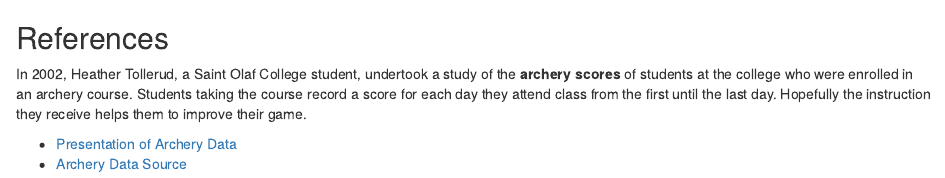
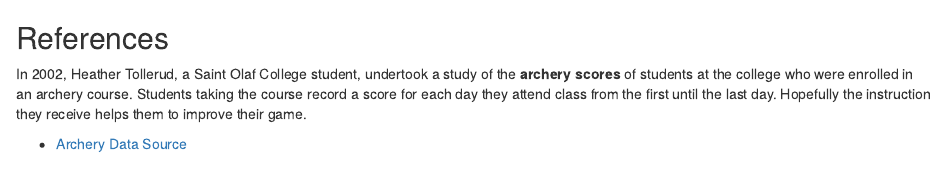
Before and after one commit to MauMau93/R_Shiny, an R Markdown document (my_shiny/Untitled.Rmd): the page in a window 1100 px wide, from its top. Rendered offline with R 4.5, knitr and Pandoc, with nearby package versions.

Commit message:
last commit

```diff
--- a/my_shiny/Untitled.Rmd
+++ b/my_shiny/Untitled.Rmd
@@ -3,5 +3,4 @@
 In 2002, Heather Tollerud, a Saint Olaf College student, undertook a study of the **archery scores** of students at the college who were enrolled in an archery course. Students taking the course record a score for each day they attend class from the first until the last day. Hopefully the instruction they receive helps them to improve their game.
 
 
-- [Presentation of Archery Data](http://maumau93.github.io/r_presentation/)
 - [Archery Data Source](https://cran.r-project.org/web/packages/Stat2Data/Stat2Data.pdf)
```
